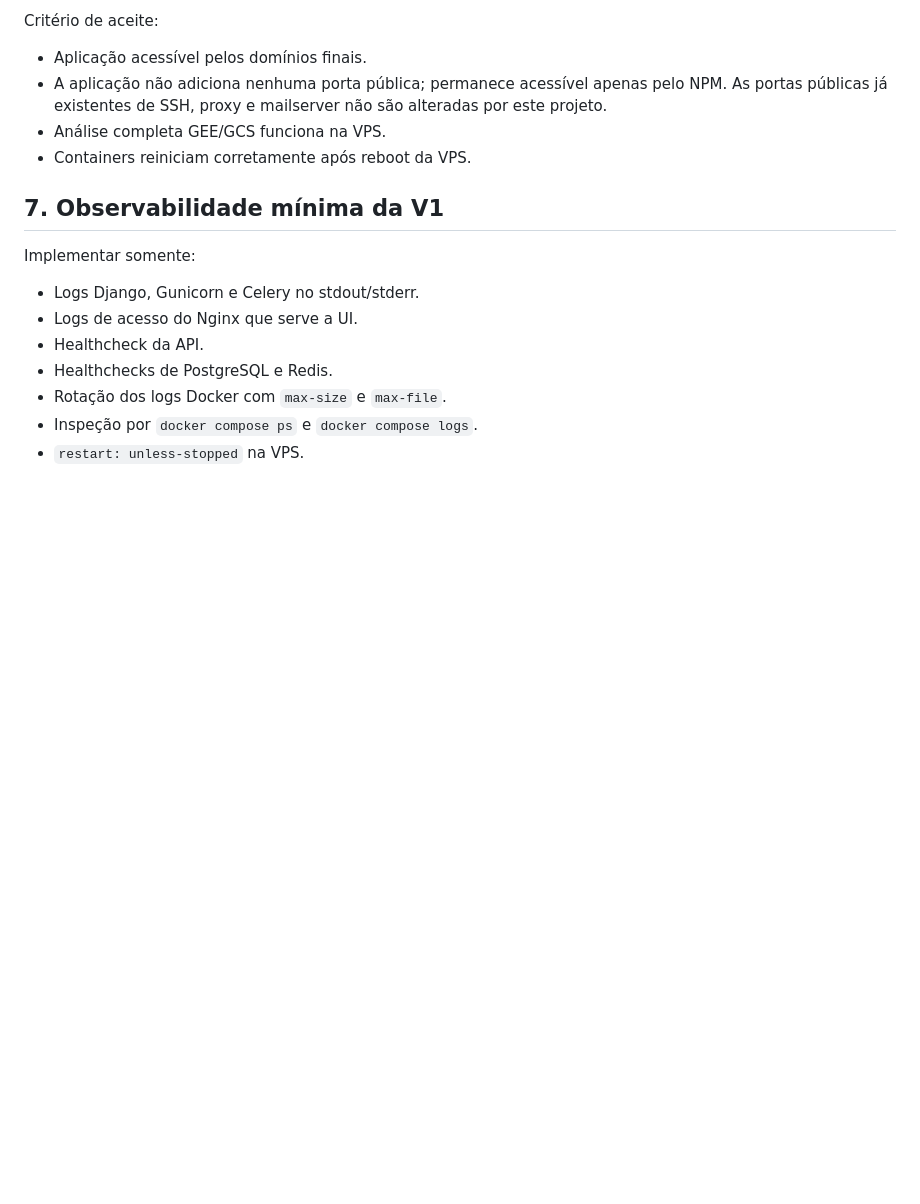
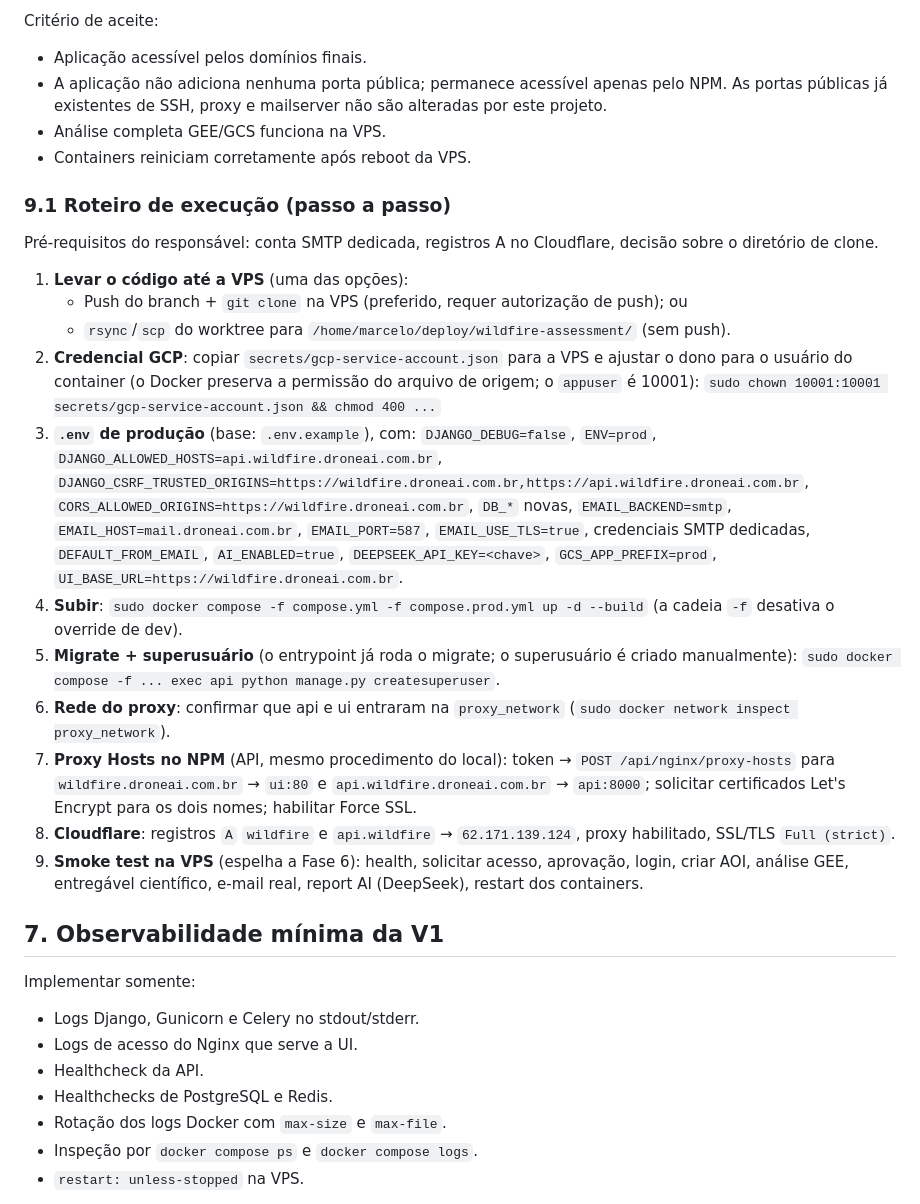
Before and after one commit to Brazil-Flying-Labs/wildfire-assessment, a Markdown page: MIGRATION_PLAN.md, the part around the change. GitHub-like rendering; blank space fills up the shorter version.

Commit message:
docs: add the step-by-step VPS deployment runbook (Fase 9.1)
Copy-pasteable sequence: code transfer, GCP credential perms,
production .env values, compose prod chain, superuser, proxy_network
check, NPM proxy hosts via API, Cloudflare records, and the smoke
test checklist mirroring Fase 6.

Co-Authored-By: Claude Code <noreply@anthropic.com>

```diff
--- a/MIGRATION_PLAN.md
+++ b/MIGRATION_PLAN.md
@@ -729,6 +729,46 @@ Critério de aceite:
 - Análise completa GEE/GCS funciona na VPS.
 - Containers reiniciam corretamente após reboot da VPS.
 
+### 9.1 Roteiro de execução (passo a passo)
+
+Pré-requisitos do responsável: conta SMTP dedicada, registros A no
+Cloudflare, decisão sobre o diretório de clone.
+
+1. **Levar o código até a VPS** (uma das opções):
+   - Push do branch + `git clone` na VPS (preferido, requer autorização de
+     push); ou
+   - `rsync`/`scp` do worktree para
+     `/home/marcelo/deploy/wildfire-assessment/` (sem push).
+2. **Credencial GCP**: copiar `secrets/gcp-service-account.json` para a VPS
+   e ajustar o dono para o usuário do container (o Docker preserva a
+   permissão do arquivo de origem; o `appuser` é 10001):
+   `sudo chown 10001:10001 secrets/gcp-service-account.json && chmod 400 ...`
+3. **`.env` de produção** (base: `.env.example`), com:
+   `DJANGO_DEBUG=false`, `ENV=prod`, `DJANGO_ALLOWED_HOSTS=api.wildfire.droneai.com.br`,
+   `DJANGO_CSRF_TRUSTED_ORIGINS=https://wildfire.droneai.com.br,https://api.wildfire.droneai.com.br`,
+   `CORS_ALLOWED_ORIGINS=https://wildfire.droneai.com.br`,
+   `DB_*` novas, `EMAIL_BACKEND=smtp`, `EMAIL_HOST=mail.droneai.com.br`,
+   `EMAIL_PORT=587`, `EMAIL_USE_TLS=true`, credenciais SMTP dedicadas,
+   `DEFAULT_FROM_EMAIL`, `AI_ENABLED=true`, `DEEPSEEK_API_KEY=<chave>`,
+   `GCS_APP_PREFIX=prod`, `UI_BASE_URL=https://wildfire.droneai.com.br`.
+4. **Subir**:
+   `sudo docker compose -f compose.yml -f compose.prod.yml up -d --build`
+   (a cadeia `-f` desativa o override de dev).
+5. **Migrate + superusuário** (o entrypoint já roda o migrate; o
+   superusuário é criado manualmente):
+   `sudo docker compose -f ... exec api python manage.py createsuperuser`.
+6. **Rede do proxy**: confirmar que api e ui entraram na `proxy_network`
+   (`sudo docker network inspect proxy_network`).
+7. **Proxy Hosts no NPM** (API, mesmo procedimento do local):
+   token → `POST /api/nginx/proxy-hosts` para `wildfire.droneai.com.br` →
+   `ui:80` e `api.wildfire.droneai.com.br` → `api:8000`; solicitar
+   certificados Let's Encrypt para os dois nomes; habilitar Force SSL.
+8. **Cloudflare**: registros `A` `wildfire` e `api.wildfire` →
+   `62.171.139.124`, proxy habilitado, SSL/TLS `Full (strict)`.
+9. **Smoke test na VPS** (espelha a Fase 6): health, solicitar acesso,
+   aprovação, login, criar AOI, análise GEE, entregável científico,
+   e-mail real, report AI (DeepSeek), restart dos containers.
+
 ## 7. Observabilidade mínima da V1
 
 Implementar somente:
```
